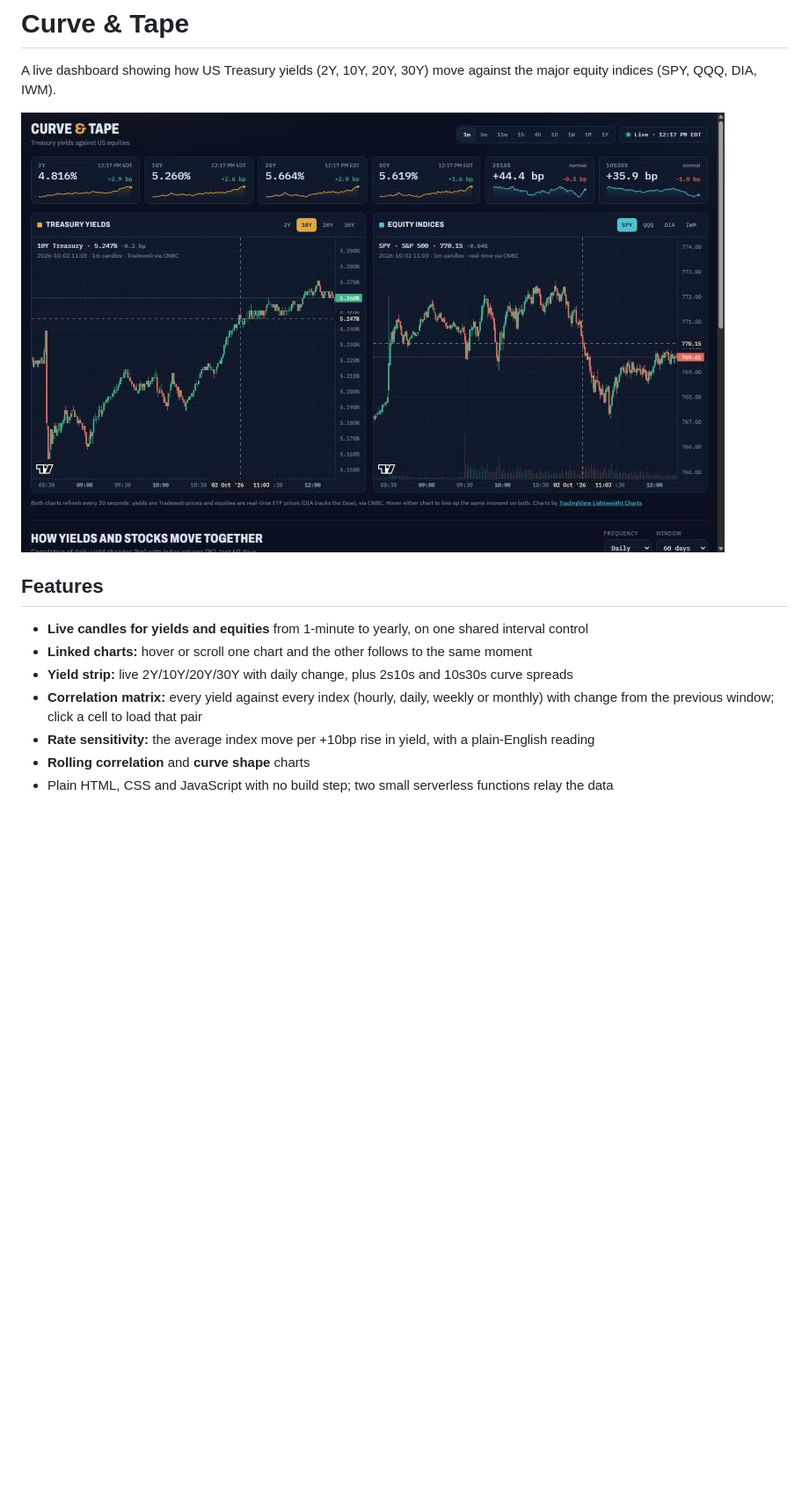
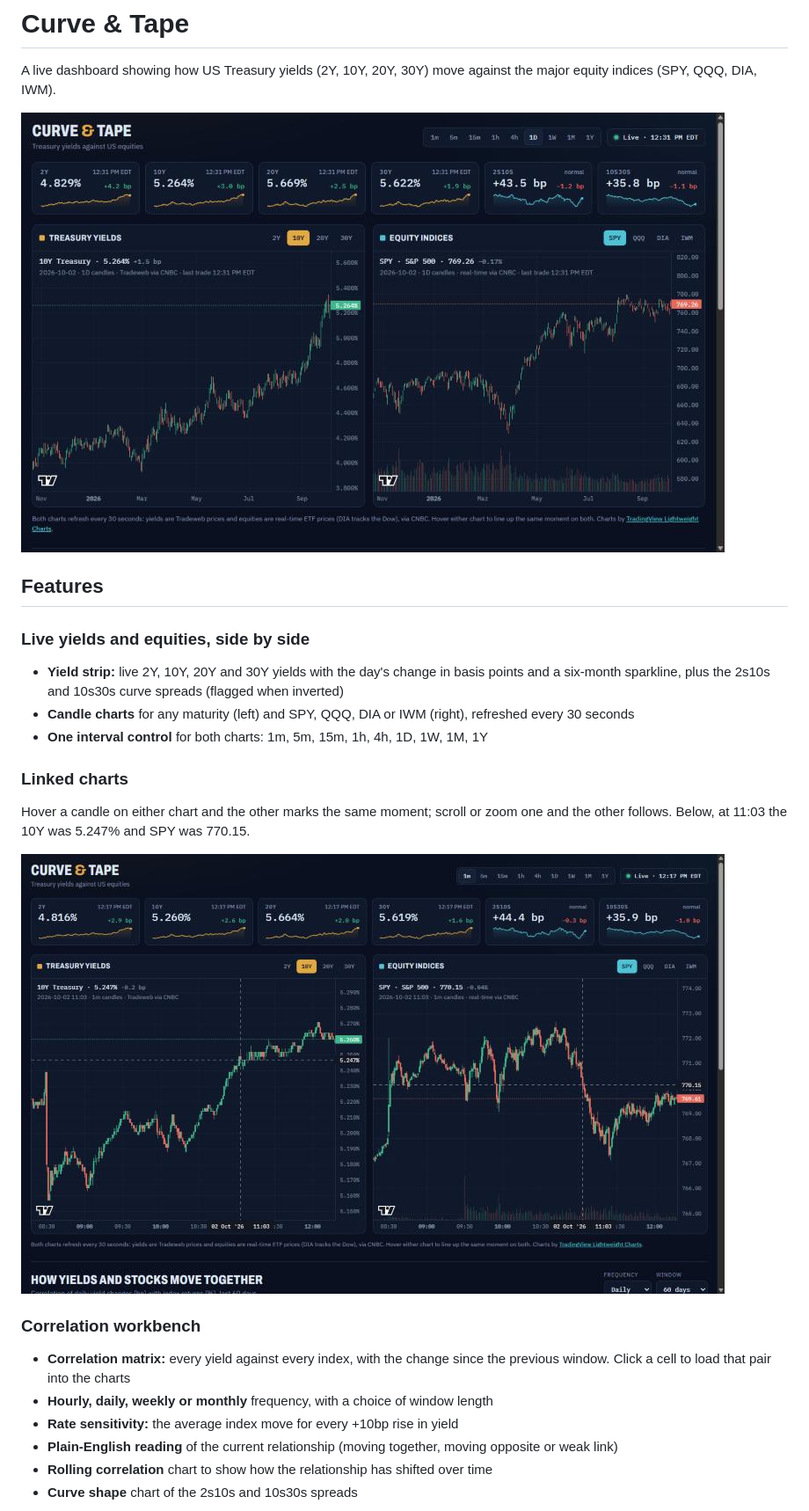
Before and after one commit to kvarahan84-design/Curve-and-tape, a Markdown page: README.md, the part around the change printed below. Shown: that part at 88% size. GitHub-like rendering; pictures changed too: docs/overview.jpg (added); blank space fills up the shorter version.

Commit message:
screenshot

```diff
--- a/README.md
+++ b/README.md
@@ -3,14 +3,28 @@
 A live dashboard showing how US Treasury yields (2Y, 10Y, 20Y, 30Y) move against the major equity
 indices (SPY, QQQ, DIA, IWM).
 
-![Curve & Tape: 10Y Treasury yield and SPY on linked 1-minute charts](docs/screenshot.jpg)
+![Curve & Tape dashboard: live yield strip, 10Y Treasury and SPY daily candles](docs/overview.jpg)
 
 ## Features
-- **Live candles for yields and equities** from 1-minute to yearly, on one shared interval control
-- **Linked charts:** hover or scroll one chart and the other follows to the same moment
-- **Yield strip:** live 2Y/10Y/20Y/30Y with daily change, plus 2s10s and 10s30s curve spreads
-- **Correlation matrix:** every yield against every index (hourly, daily, weekly or monthly) with
-  change from the previous window; click a cell to load that pair
-- **Rate sensitivity:** the average index move per +10bp rise in yield, with a plain-English reading
-- **Rolling correlation** and **curve shape** charts
-- Plain HTML, CSS and JavaScript with no build step; two small serverless functions relay the data
+
+### Live yields and equities, side by side
+- **Yield strip:** live 2Y, 10Y, 20Y and 30Y yields with the day's change in basis points and a
+  six-month sparkline, plus the 2s10s and 10s30s curve spreads (flagged when inverted)
+- **Candle charts** for any maturity (left) and SPY, QQQ, DIA or IWM (right), refreshed every 30 seconds
+- **One interval control** for both charts: 1m, 5m, 15m, 1h, 4h, 1D, 1W, 1M, 1Y
+
+### Linked charts
+Hover a candle on either chart and the other marks the same moment; scroll or zoom one and the other
+follows. Below, at 11:03 the 10Y was 5.247% and SPY was 770.15.
+
+![Linked 1-minute charts with a shared crosshair](docs/linked-charts.jpg)
+
+### Correlation workbench
+- **Correlation matrix:** every yield against every index, with the change since the previous window.
+  Click a cell to load that pair into the charts
+- **Hourly, daily, weekly or monthly** frequency, with a choice of window length
+- **Rate sensitivity:** the average index move for every +10bp rise in yield
+- **Plain-English reading** of the current relationship (moving together, moving opposite or weak link)
+- **Rolling correlation** chart to show how the relationship has shifted over time
+- **Curve shape** chart of the 2s10s and 10s30s spreads
+
```
Also changed, not shown: other parts of README.md (+5 -0 lines), docs/correlation.jpg (added), docs/linked-charts.jpg (renamed from docs/screenshot.jpg), 1 other file.
